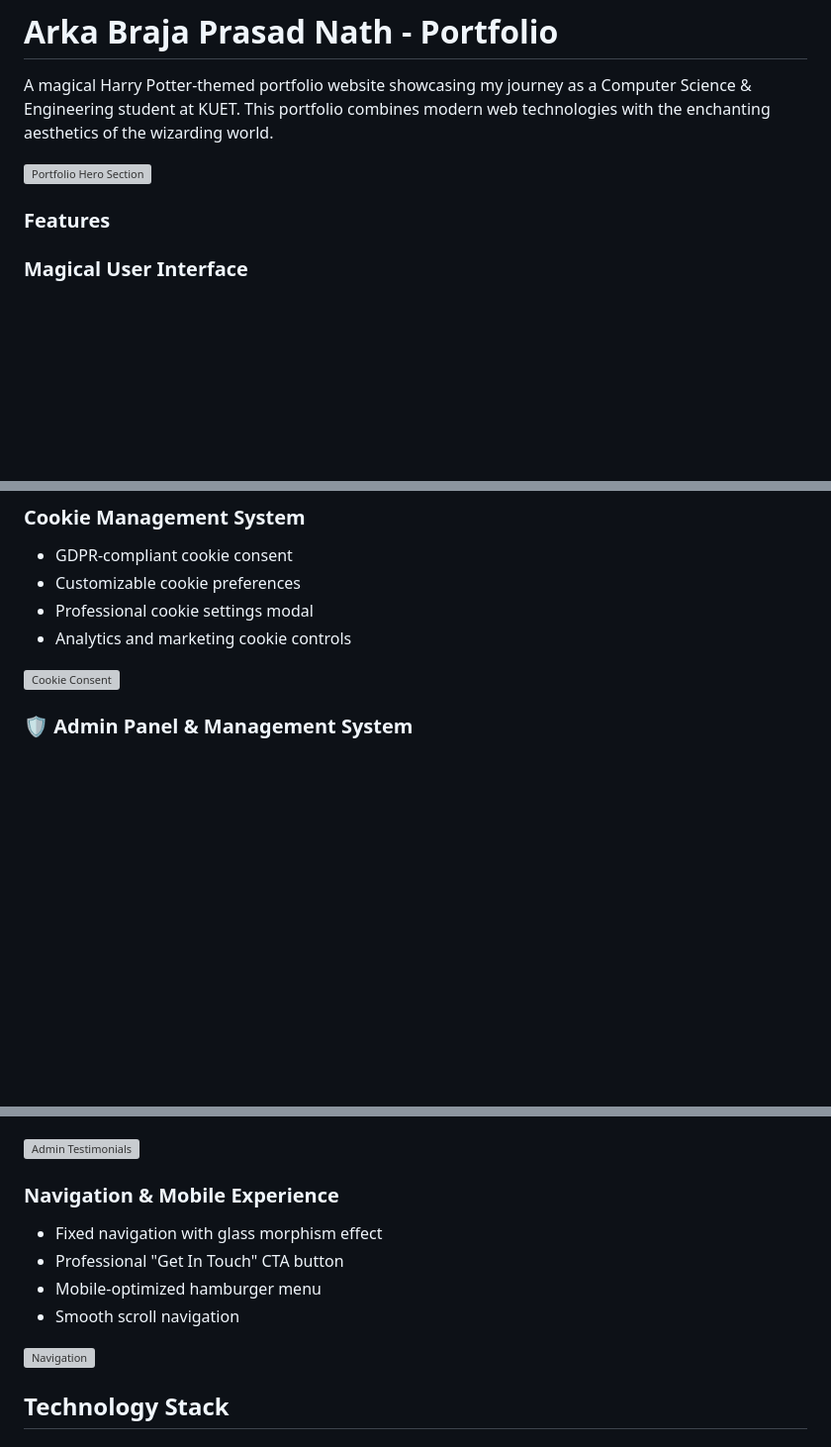
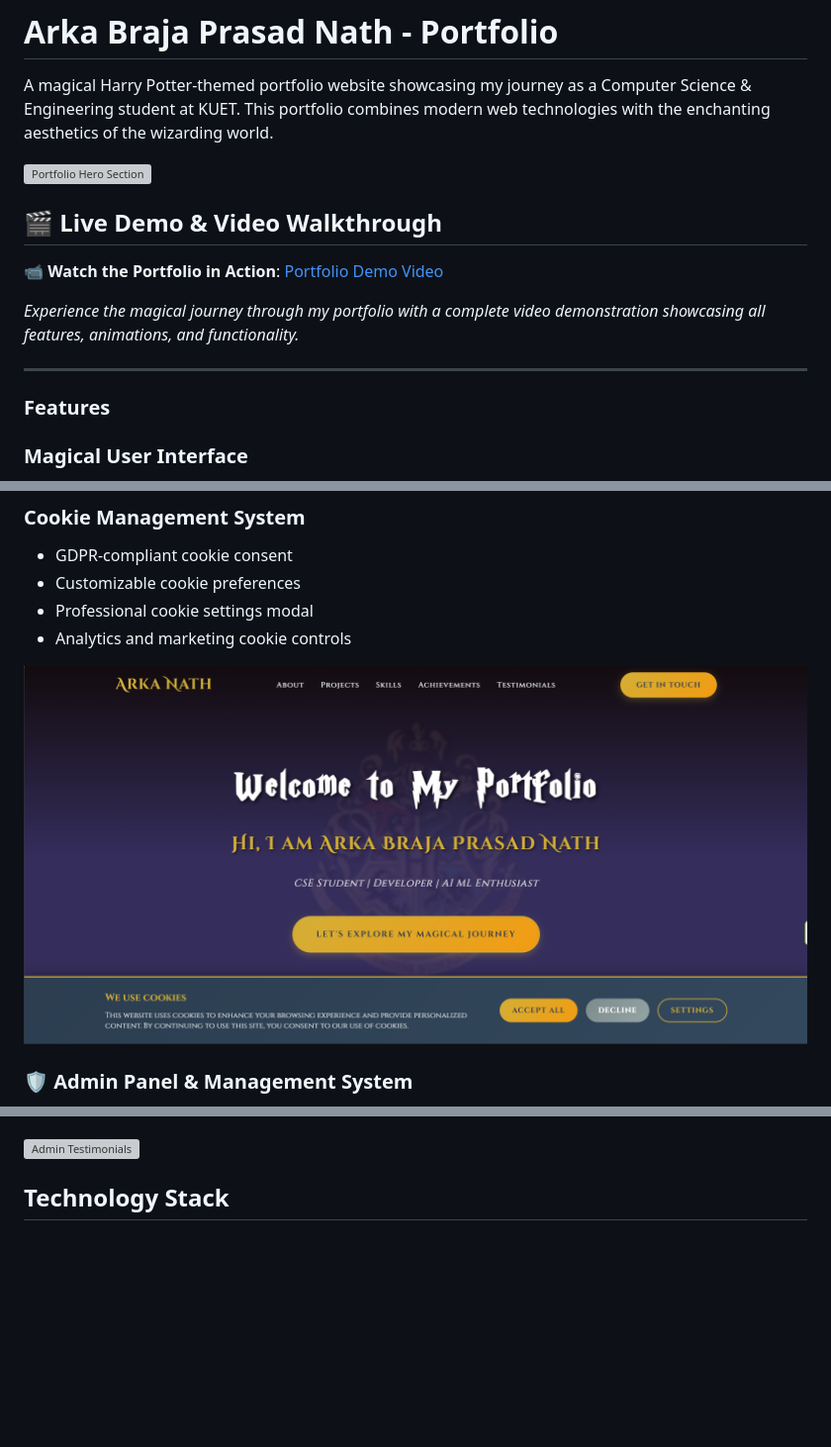
Before and after one commit to AriyaArKa/CSE-3100-Portfolio-Assignment, a Markdown page: README.md, 3 parts joined by grey strips. Shown: that part at 99% size. Drawn GitHub-style; pictures changed too: images/portfolioImage/cookies.PNG (added); blank space fills up the shorter version; grey boxes are pictures that could not be loaded.

Commit message:
updated resdme

```diff
--- a/README.md
+++ b/README.md
@@ -3,6 +3,14 @@
 A magical Harry Potter-themed portfolio website showcasing my journey as a Computer Science & Engineering student at KUET. This portfolio combines modern web technologies with the enchanting aesthetics of the wizarding world.
 
 ![Portfolio Hero Section](images/portfolioImage/hero.PNG)
+
+## 🎬 **Live Demo & Video Walkthrough**
+
+📹 **Watch the Portfolio in Action**: [Portfolio Demo Video](https://drive.google.com/drive/u/0/folders/1xKOpEkvkJDJ6KoFzL2-Ux_if0OnPBvnv)
+
+_Experience the magical journey through my portfolio with a complete video demonstration showcasing all features, animations, and functionality._
+
+---
 
 ### Features
 
@@ -108,7 +116,7 @@ A magical Harry Potter-themed portfolio website showcasing my journey as a Compu
 - Professional cookie settings modal
 - Analytics and marketing cookie controls
 
-![Cookie Consent](images/portfolioImage/cookie-consent.png)
+![Cookie Consent](images/portfolioImage/cookies.PNG)
 
 ### 🛡️ **Admin Panel & Management System**
 
@@ -129,15 +137,6 @@ A magical Harry Potter-themed portfolio website showcasing my journey as a Compu
 ![Admin Achievements](images/portfolioImage/adminachieve.PNG)
 
 ![Admin Testimonials](images/portfolioImage/admintestsi.PNG)
-
-### **Navigation & Mobile Experience**
-
-- Fixed navigation with glass morphism effect
-- Professional "Get In Touch" CTA button
-- Mobile-optimized hamburger menu
-- Smooth scroll navigation
-
-![Navigation](images/portfolioImage/navigation.PNG)
 
 ## **Technology Stack**
 
```
